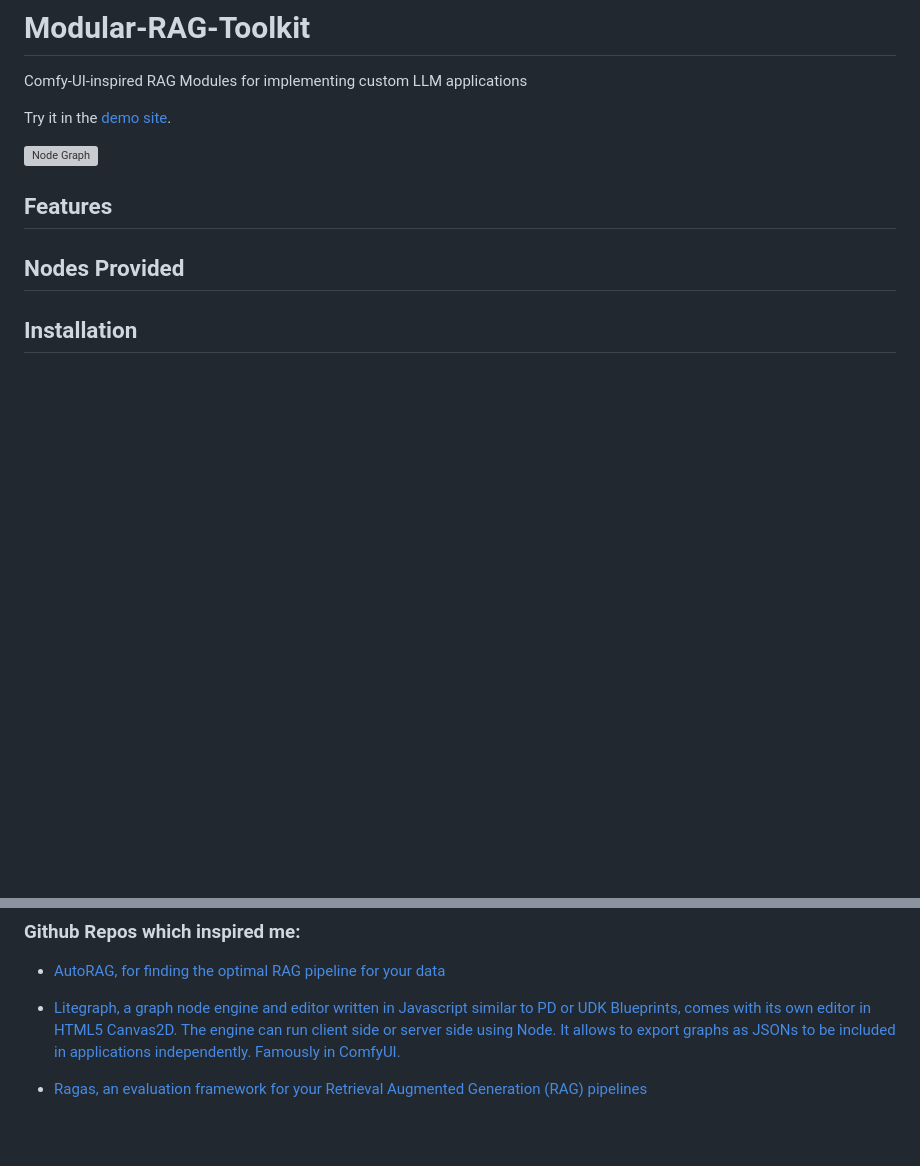
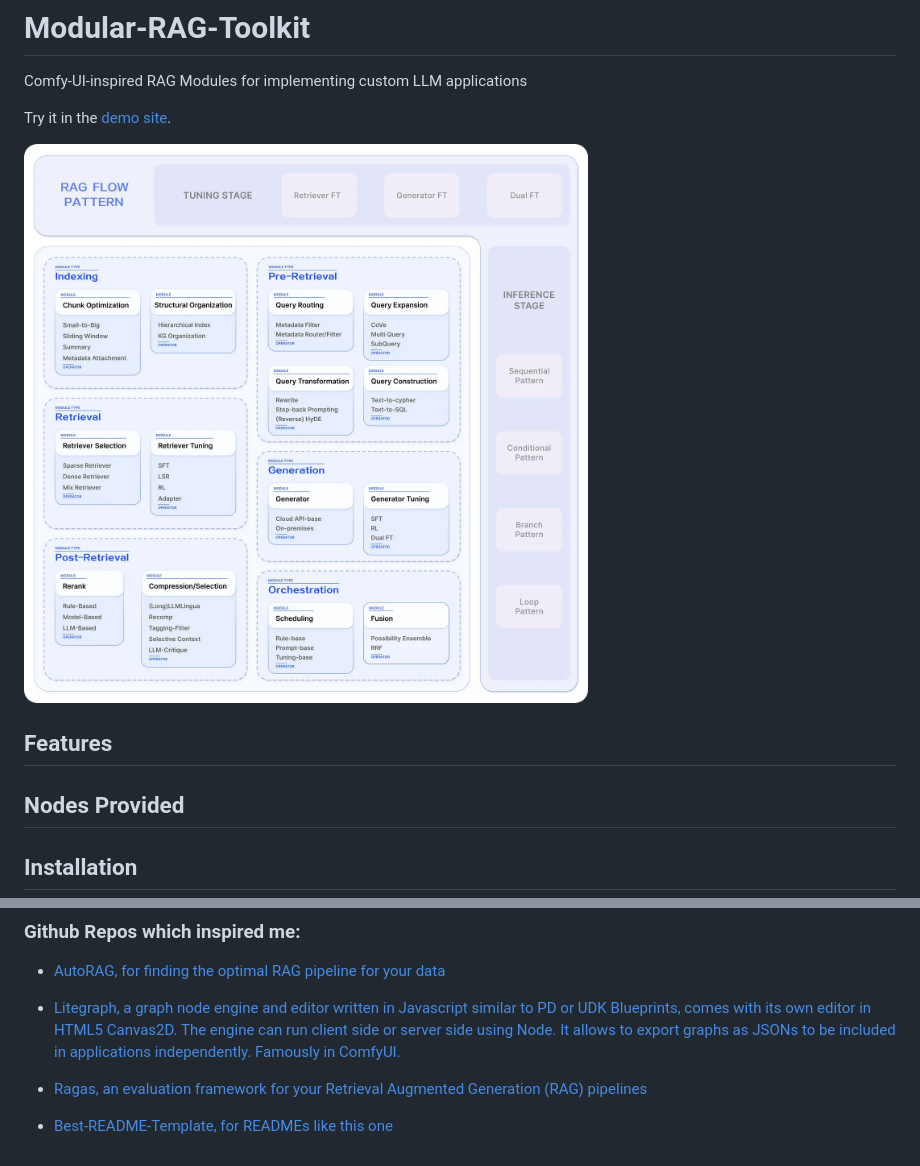
Before and after one commit to rykr0/Modular-RAG-Toolkit, a Markdown page: README.md, 2 parts joined by grey strips. Drawn GitHub-style; pictures changed too: imgs/modular_rag.png (added); blank space fills up the shorter version; grey boxes are pictures that could not be loaded.

```diff
--- a/README.md
+++ b/README.md
@@ -5,7 +5,7 @@ Comfy-UI-inspired RAG Modules for implementing custom LLM applications
 Try it in the [demo site](https://www.google.com).
 
 
-![Node Graph](1.png "WebGLStudio")
+![Modular Rag Diagram from @yufan1602 on Medium](imgs/modular_rag.png "Modular Rag Diagram ")
 
 ## Features
 
@@ -52,5 +52,6 @@ Open your browser and point it to http://127.0.0.1:8000. You can select a demo f
 
 - [Ragas, an evaluation framework for your Retrieval Augmented Generation (RAG) pipelines](https://github.com/explodinggradients/ragas)
 
+- [Best-README-Template, for READMEs like this one](https://github.com/othneildrew/Best-README-Template)
 <!--git reset --hard HEAD^ -->
 <!--git push origin -f -->
```
